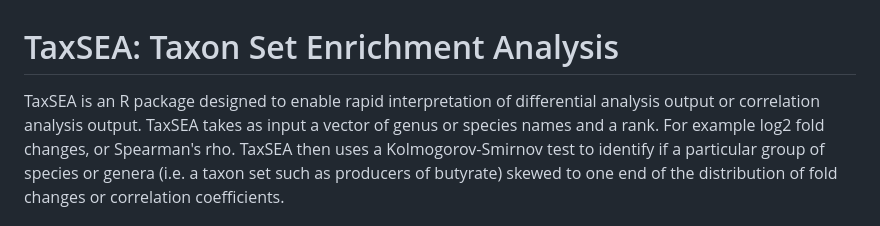
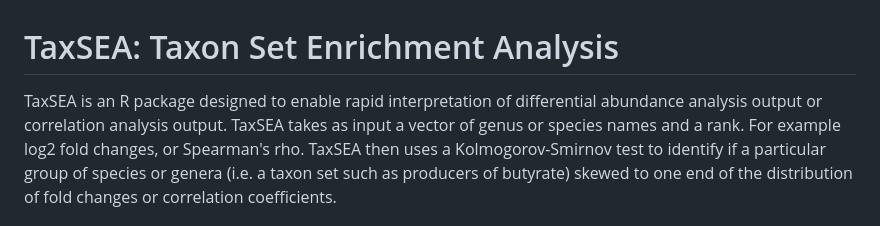
Before and after one commit to feargalr/TaxSEA, a Markdown page: README.md, the part around the change. Rendered like a GitHub page.

```diff
--- a/README.md
+++ b/README.md
@@ -1,7 +1,7 @@
 # TaxSEA: Taxon Set Enrichment Analysis
 
 TaxSEA is an R package designed to enable rapid interpretation of
-differential analysis output or correlation analysis output.
+differential abundance analysis output or correlation analysis output.
 TaxSEA takes as input a vector of genus or species names and a rank.
 For example log2 fold changes, or Spearman's rho. TaxSEA then uses
 a Kolmogorov-Smirnov test to identify if a particular group of species
```
